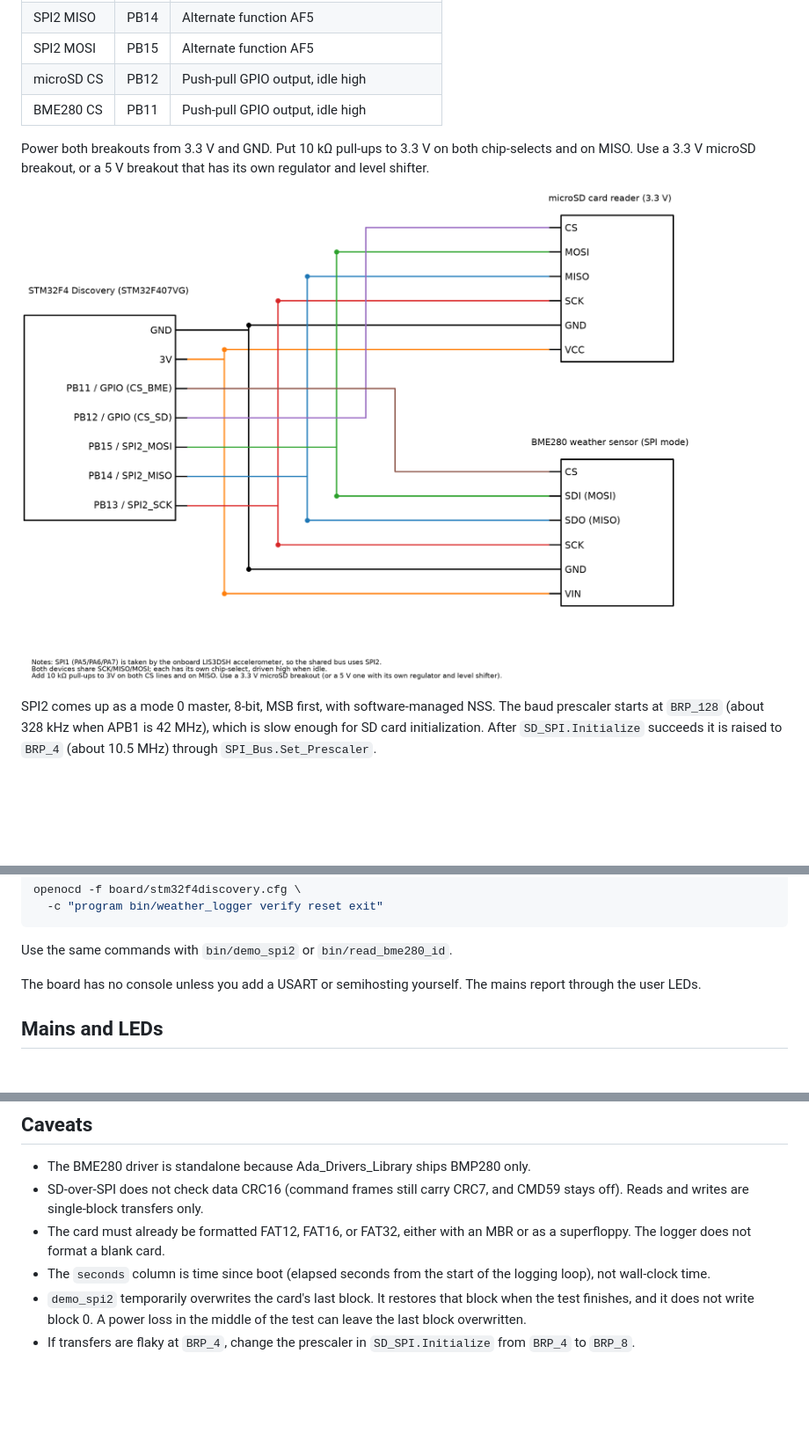
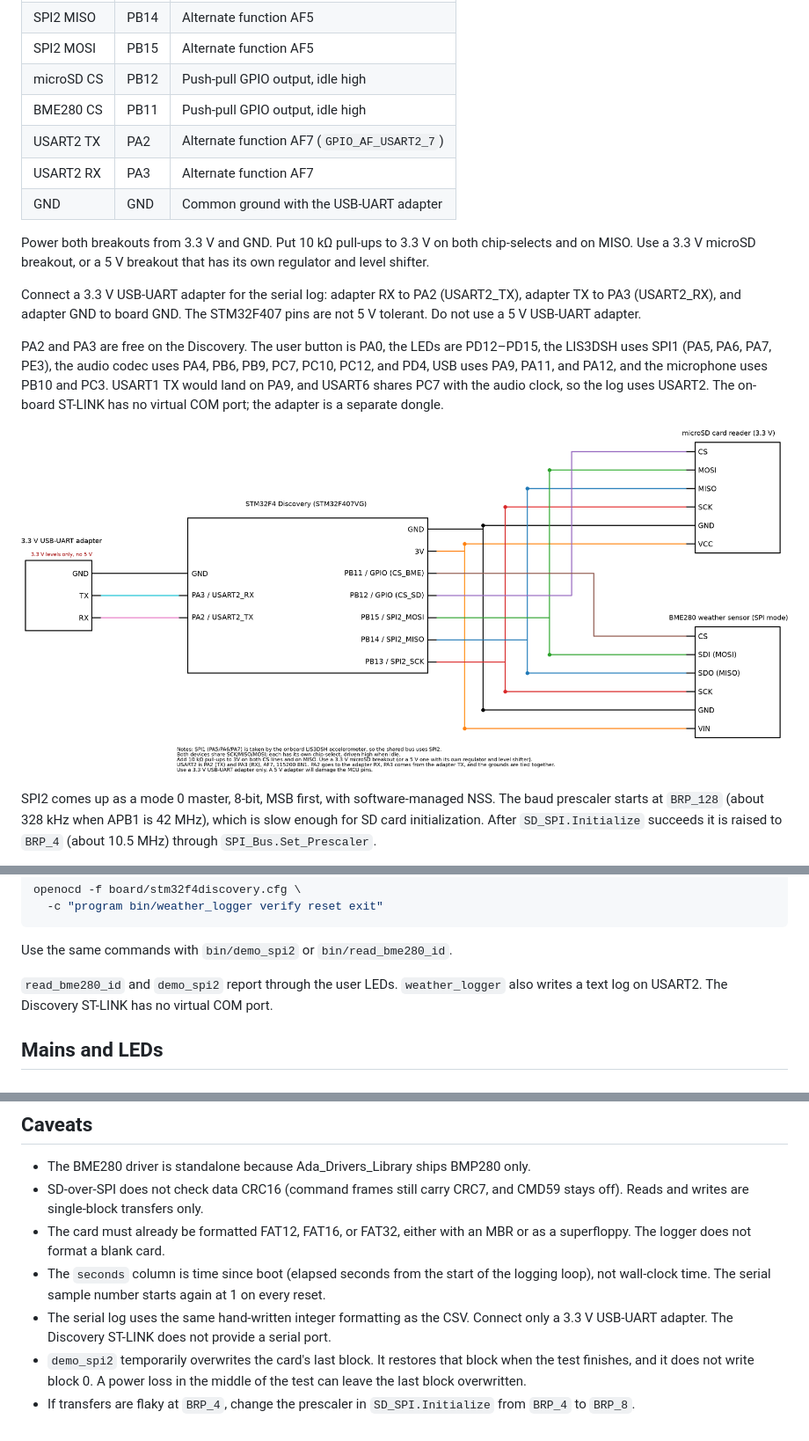
Before and after one commit to RajaSrinivasan/spiproj, a Markdown page: README.md, 3 parts joined by grey strips. Shown at 88% size. Drawn GitHub-style; pictures changed too: docs/stm32f4_spi_schematic.png; blank space fills up the shorter version.

```diff
--- a/README.md
+++ b/README.md
@@ -20,10 +21,24 @@ Each has its own chip-select, held high when idle.
 | SPI2 MOSI  | PB15 | Alternate function AF5                             |
 | microSD CS | PB12 | Push-pull GPIO output, idle high                   |
 | BME280 CS  | PB11 | Push-pull GPIO output, idle high                   |
+| USART2 TX  | PA2  | Alternate function AF7 (`GPIO_AF_USART2_7`)        |
+| USART2 RX  | PA3  | Alternate function AF7                             |
+| GND        | GND  | Common ground with the USB-UART adapter            |
 
 Power both breakouts from 3.3 V and GND. Put 10 kΩ pull-ups to 3.3 V on both
 chip-selects and on MISO. Use a 3.3 V microSD breakout, or a 5 V breakout that
 has its own regulator and level shifter.
+
+Connect a 3.3 V USB-UART adapter for the serial log: adapter RX to PA2
+(USART2_TX), adapter TX to PA3 (USART2_RX), and adapter GND to board GND.
+The STM32F407 pins are not 5 V tolerant. Do not use a 5 V USB-UART adapter.
+
+PA2 and PA3 are free on the Discovery. The user button is PA0, the LEDs are
+PD12–PD15, the LIS3DSH uses SPI1 (PA5, PA6, PA7, PE3), the audio codec uses
+PA4, PB6, PB9, PC7, PC10, PC12, and PD4, USB uses PA9, PA11, and PA12, and
+the microphone uses PB10 and PC3. USART1 TX would land on PA9, and USART6
+shares PC7 with the audio clock, so the log uses USART2. The on-board ST-LINK
+has no virtual COM port; the adapter is a separate dongle.
 
 ![STM32F4 Discovery SPI2 wiring for the microSD reader and BME280](docs/stm32f4_spi_schematic.png)
 
@@ -166,8 +185,9 @@ openocd -f board/stm32f4discovery.cfg \
 
 Use the same commands with `bin/demo_spi2` or `bin/read_bme280_id`.
 
-The board has no console unless you add a USART or semihosting yourself.
-The mains report through the user LEDs.
+`read_bme280_id` and `demo_spi2` report through the user LEDs.
+`weather_logger` also writes a text log on USART2. The Discovery ST-LINK
+has no virtual COM port.
 
 ## Mains and LEDs
 
@@ -225,7 +298,11 @@ The `embedded-stm32f4` runtime includes `Ada.Text_IO` and does not include
 - The card must already be formatted FAT12, FAT16, or FAT32, either with an
   MBR or as a superfloppy. The logger does not format a blank card.
 - The `seconds` column is time since boot (elapsed seconds from the start of
-  the logging loop), not wall-clock time.
+  the logging loop), not wall-clock time. The serial sample number starts
+  again at 1 on every reset.
+- The serial log uses the same hand-written integer formatting as the CSV.
+  Connect only a 3.3 V USB-UART adapter. The Discovery ST-LINK does not
+  provide a serial port.
 - `demo_spi2` temporarily overwrites the card's last block. It restores that
   block when the test finishes, and it does not write block 0. A power loss
   in the middle of the test can leave the last block overwritten.
```
Also changed, not shown: other parts of README.md (+63 -5 lines), 4 other files.
